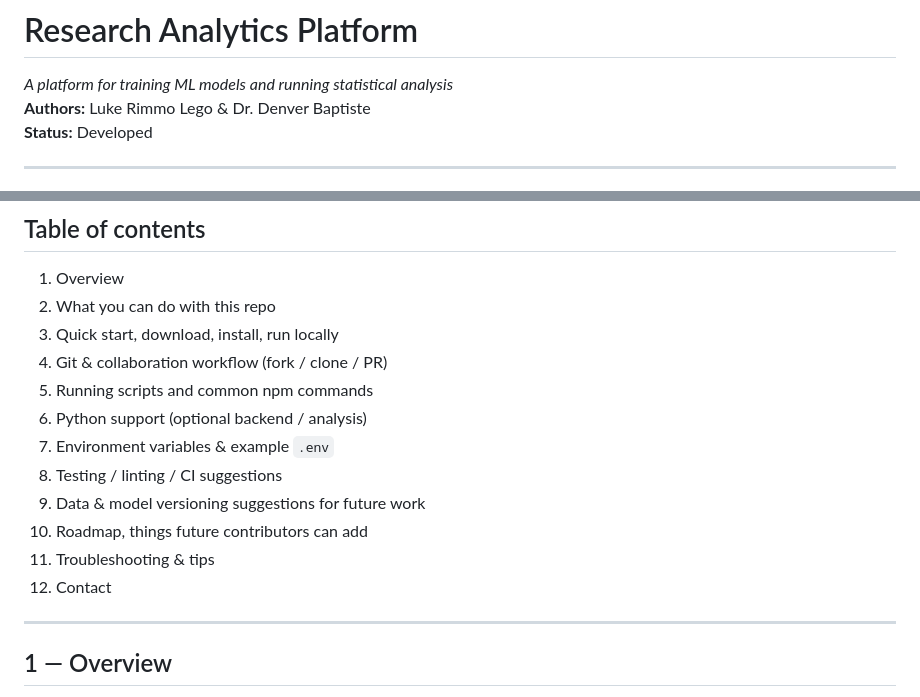
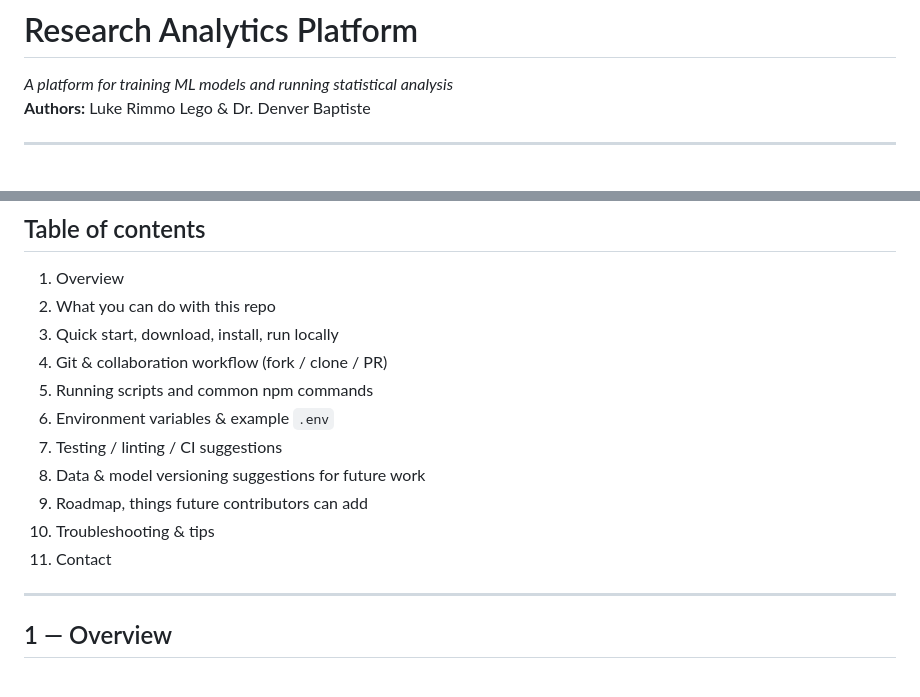
Before and after one commit to TasumLuke/Research-Analytics-Platform, a Markdown page: README.md, 2 parts joined by grey strips. Rendered like a GitHub page.

```diff
--- a/README.md
+++ b/README.md
@@ -2,7 +2,6 @@
 
 *A platform for training ML models and running statistical analysis*
 **Authors:** Luke Rimmo Lego & Dr. Denver Baptiste
-**Status:** Developed
 
 ---
 
@@ -16,13 +15,12 @@
 3. Quick start, download, install, run locally
 4. Git & collaboration workflow (fork / clone / PR)
 5. Running scripts and common npm commands
-6. Python support (optional backend / analysis)
-7. Environment variables & example `.env`
-8. Testing / linting / CI suggestions
-9. Data & model versioning suggestions for future work
-10. Roadmap, things future contributors can add
-11. Troubleshooting & tips
-12. Contact
+6. Environment variables & example `.env`
+7. Testing / linting / CI suggestions
+8. Data & model versioning suggestions for future work
+9. Roadmap, things future contributors can add
+10. Troubleshooting & tips
+11. Contact
 
 ---
 
```
Also changed, not shown: other parts of README.md (+6 -28 lines).
